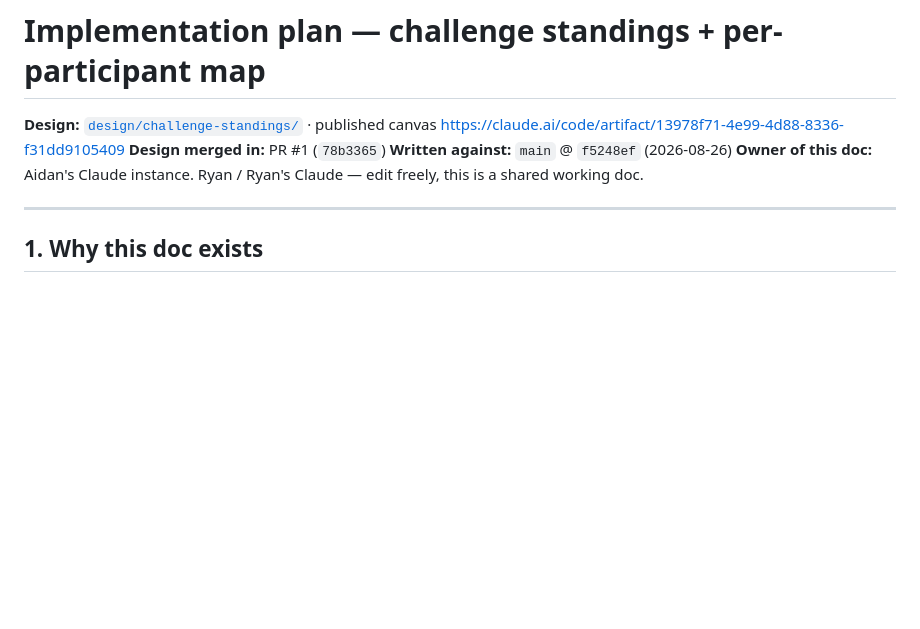
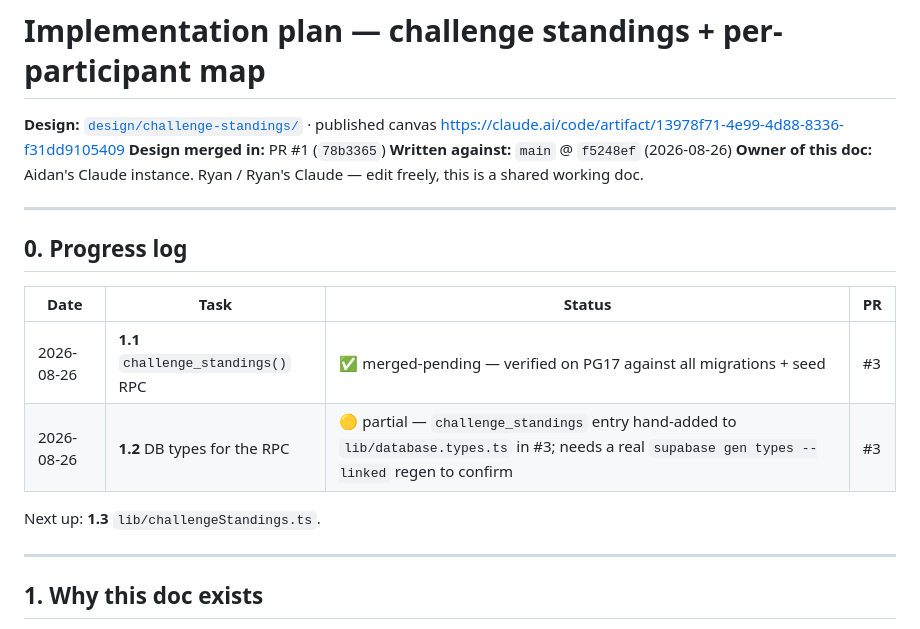
Before and after one commit to RyanJ2463/Trail-Challenge-App, a Markdown page: design/challenge-standings/IMPLEMENTATION_PLAN.md, the part around one of its changes. Rendered like a GitHub page; blank space fills up the shorter version.

```diff
--- a/design/challenge-standings/IMPLEMENTATION_PLAN.md
+++ b/design/challenge-standings/IMPLEMENTATION_PLAN.md
@@ -6,6 +6,17 @@
 **Written against:** `main` @ `f5248ef` (2026-08-26)
 **Owner of this doc:** Aidan's Claude instance. Ryan / Ryan's Claude — edit freely,
 this is a shared working doc.
+
+---
+
+## 0. Progress log
+
+| Date | Task | Status | PR |
+| --- | --- | --- | --- |
+| 2026-08-26 | **1.1** `challenge_standings()` RPC | ✅ merged-pending — verified on PG17 against all migrations + seed | #3 |
+| 2026-08-26 | **1.2** DB types for the RPC | 🟡 partial — `challenge_standings` entry hand-added to `lib/database.types.ts` in #3; needs a real `supabase gen types --linked` regen to confirm | #3 |
+
+Next up: **1.3** `lib/challengeStandings.ts`.
 
 ---
 
```
Also changed, not shown: other parts of design/challenge-standings/IMPLEMENTATION_PLAN.md (+7 -6 lines).
